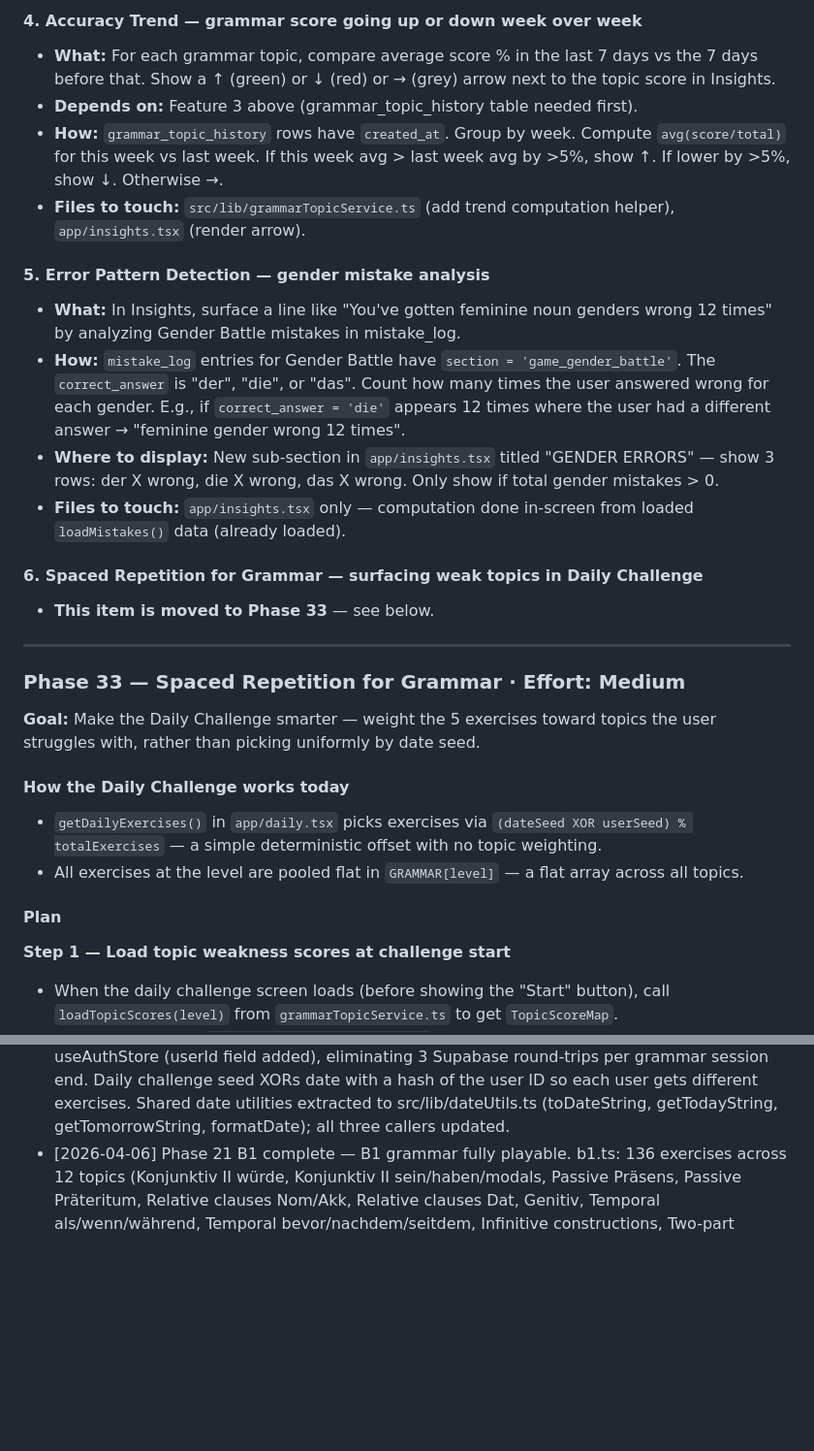
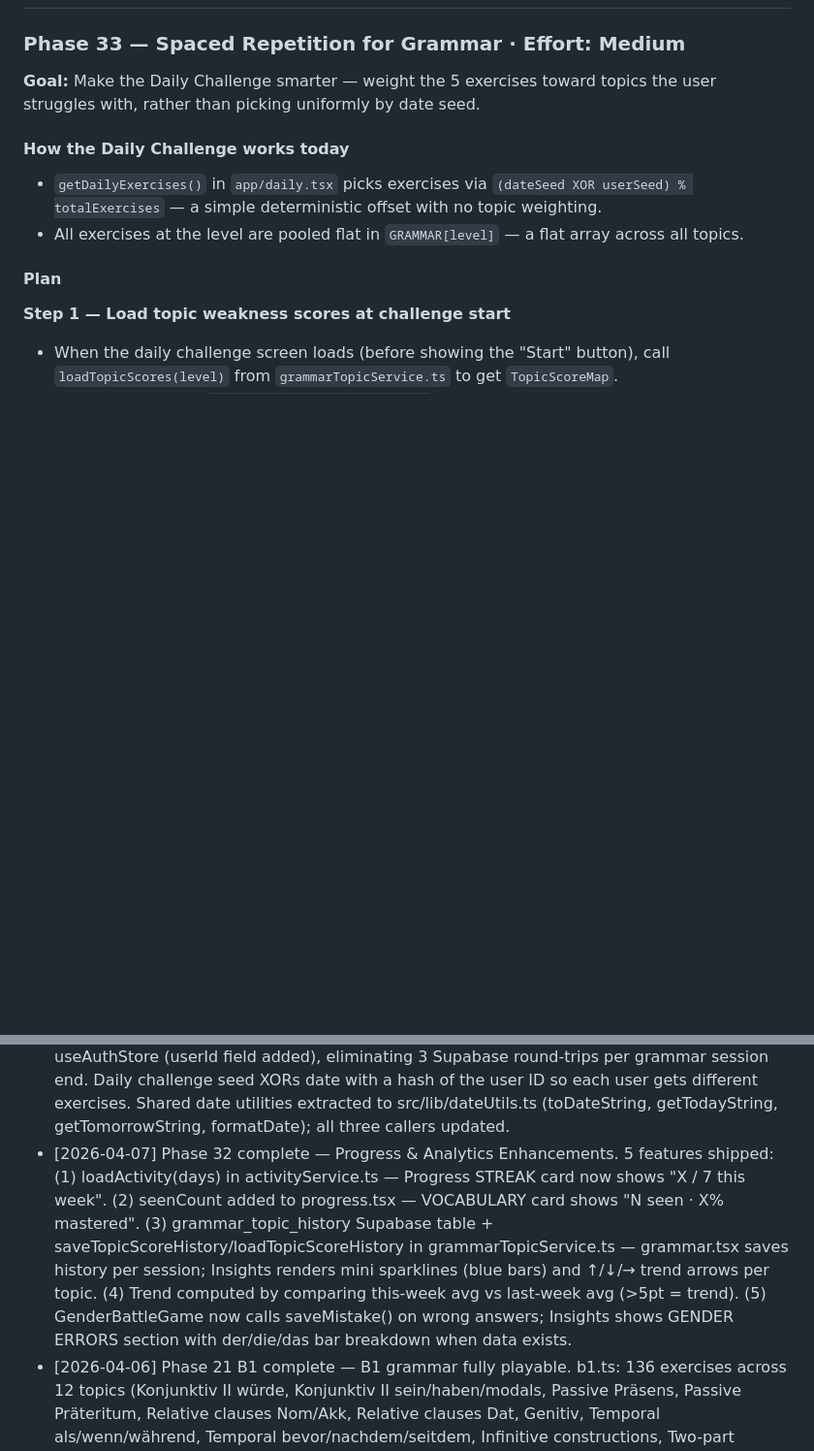
Before and after one commit to skanda-2003/german-learning-app, a Markdown page: CLAUDE.md, 2 parts joined by grey strips. Shown at 97% size. Rendered like a GitHub page; blank space fills up the shorter version.

```diff
--- a/CLAUDE.md
+++ b/CLAUDE.md
@@ -345,19 +312,3 @@ List changes grouped by file. For each file, bullet the specific things that cha
-#### 4. Accuracy Trend — grammar score going up or down week over week
-- **What:** For each grammar topic, compare average score % in the last 7 days vs the 7 days before that. Show a ↑ (green) or ↓ (red) or → (grey) arrow next to the topic score in Insights.
-- **Depends on:** Feature 3 above (grammar_topic_history table needed first).
-- **How:** `grammar_topic_history` rows have `created_at`. Group by week. Compute `avg(score/total)` for this week vs last week. If this week avg > last week avg by >5%, show ↑. If lower by >5%, show ↓. Otherwise →.
-- **Files to touch:** `src/lib/grammarTopicService.ts` (add trend computation helper), `app/insights.tsx` (render arrow).
-
-#### 5. Error Pattern Detection — gender mistake analysis
-- **What:** In Insights, surface a line like "You've gotten feminine noun genders wrong 12 times" by analyzing Gender Battle mistakes in mistake_log.
-- **How:** `mistake_log` entries for Gender Battle have `section = 'game_gender_battle'`. The `correct_answer` is "der", "die", or "das". Count how many times the user answered wrong for each gender. E.g., if `correct_answer = 'die'` appears 12 times where the user had a different answer → "feminine gender wrong 12 times".
-- **Where to display:** New sub-section in `app/insights.tsx` titled "GENDER ERRORS" — show 3 rows: der X wrong, die X wrong, das X wrong. Only show if total gender mistakes > 0.
-- **Files to touch:** `app/insights.tsx` only — computation done in-screen from loaded `loadMistakes()` data (already loaded).
-
-#### 6. Spaced Repetition for Grammar — surfacing weak topics in Daily Challenge
-- **This item is moved to Phase 33** — see below.
-
----
 
 ### Phase 33 — Spaced Repetition for Grammar · Effort: Medium
 
@@ -908,6 +859,7 @@ Add 50 B2 sentences (`B2_SENTENCES`). Grammar complexity: participial phrases, K
 - [2026-04-04] Phase 35 complete — Difficulty tagging added to all 130 sentences (80 A1 + 50 A2). simple/medium/complex tags based on grammar complexity. Pre-game difficulty picker in SentenceBuilderGame.tsx (All / Simple / Medium / Complex); filters pool, adjusts round count, shows badge during play.
 - [2026-04-04] Phase 30 complete — Comprehension sub-section added to Exam Prep. New ComprehensionExercise.tsx component: 5 A1 texts + 5 A2 texts (NOTICE, AD, SHORT MESSAGE, JOB AD, EVENT, etc.), user writes German answers, Gemini returns structured feedback (content/tasks, language, suggestions). New getComprehensionFeedback() in gemini.ts (JSON output, 3 fields). New examComprehension.ts data file with ComprehensionItem type and COMPREHENSION_BY_LEVEL lookup. exam_comprehension SectionKey added to scoresService. Comprehension card added to Exam Prep selector and progress.tsx. B1/B2 show "coming soon" empty state.
 - [2026-04-04] Phase 34 complete — 6 silent correctness bugs fixed. topicTipMap.ts keys audited and corrected to match a1.ts exactly ('Accusative case', 'Modal verbs', 'Questions') — Focus Tips now fire for A1's most common mistakes. DST streak bug fixed in streakService.ts and insights.tsx: setDate() replaces ms subtraction so spring-forward nights don't corrupt streak or heatmap. loadMistakes() now has .limit(100). getUserId() reads synchronously from useAuthStore (userId field added), eliminating 3 Supabase round-trips per grammar session end. Daily challenge seed XORs date with a hash of the user ID so each user gets different exercises. Shared date utilities extracted to src/lib/dateUtils.ts (toDateString, getTodayString, getTomorrowString, formatDate); all three callers updated.
+- [2026-04-07] Phase 32 complete — Progress & Analytics Enhancements. 5 features shipped: (1) loadActivity(days) in activityService.ts — Progress STREAK card now shows "X / 7 this week". (2) seenCount added to progress.tsx — VOCABULARY card shows "N seen · X% mastered". (3) grammar_topic_history Supabase table + saveTopicScoreHistory/loadTopicScoreHistory in grammarTopicService.ts — grammar.tsx saves history per session; Insights renders mini sparklines (blue bars) and ↑/↓/→ trend arrows per topic. (4) Trend computed by comparing this-week avg vs last-week avg (>5pt = trend). (5) GenderBattleGame now calls saveMistake() on wrong answers; Insights shows GENDER ERRORS section with der/die/das bar breakdown when data exists.
 - [2026-04-06] Phase 21 B1 complete — B1 grammar fully playable. b1.ts: 136 exercises across 12 topics (Konjunktiv II würde, Konjunktiv II sein/haben/modals, Passive Präsens, Passive Präteritum, Relative clauses Nom/Akk, Relative clauses Dat, Genitiv, Temporal als/wenn/während, Temporal bevor/nachdem/seitdem, Infinitive constructions, Two-part conjunctions, Verb+preposition). Wired into grammar/index.ts. tips.ts: 20 proper B1 tips (replaced 5 placeholders). topicTipMap.ts: B1 section added with one focus tip per topic.
 - [2026-04-04] Phase 37 complete — Cheat Sheet / Reference. **Data:** `src/data/cheatsheets/` — `a1.ts`–`b2.ts` (`CheatSheetSection[]`), `types.ts` (`CheatSheetBlock` union: text, table, example, subheading), `index.ts` (`CHEATSHEETS: Record<Level, …>`). **Routing:** `app/cheatsheet.tsx`, sidebar label "Cheat Sheet" (Feather `list`), `Drawer.Screen` in `_layout.tsx`. **UI (final):** Masonry-style card grid on web via CSS `column-count` + `column-gap` (12px), responsive 1 / 2 / 3 columns at `<768` / `768–1200` / `>1200px`; cards `break-inside: avoid`, `margin-bottom: 12px`; `column-span: all` wide cards for **sein and haben (present)** (sein | haben tables side-by-side, 1px vertical divider; stacks on narrow width) and **Present tense — regular verbs**. Native: single-column `ScrollView`. Level pills use Inter (12px / 500); selected pill `#111` bg + white text, unselected white + `#888` + 1px `#e0e0e0` border; tab bar `border-bottom` + `margin-bottom` 16px; sticky tabs on web; `useEffect` syncs sheet level to global header level. Cards: white `#fff`, 1px `#e0e0e0`, 4px radius, padding 12×14; section title Inter 600, 10px caps, `#888`, left 2px `#2563eb` accent; body copy Inter 12px `#555`; tables — web `display: table` + `border-collapse`, th Inter 10px, td IBM Plex Mono 12px, explicit first-column widths by header shape (pronoun / question-word / article / conjugation / modal). German examples: IBM Plex Mono 13px semibold; English: Inter 11px `#888`. No Gemini, no Supabase.
 
```
Also changed, not shown: other parts of CLAUDE.md (+1 -34 lines).
